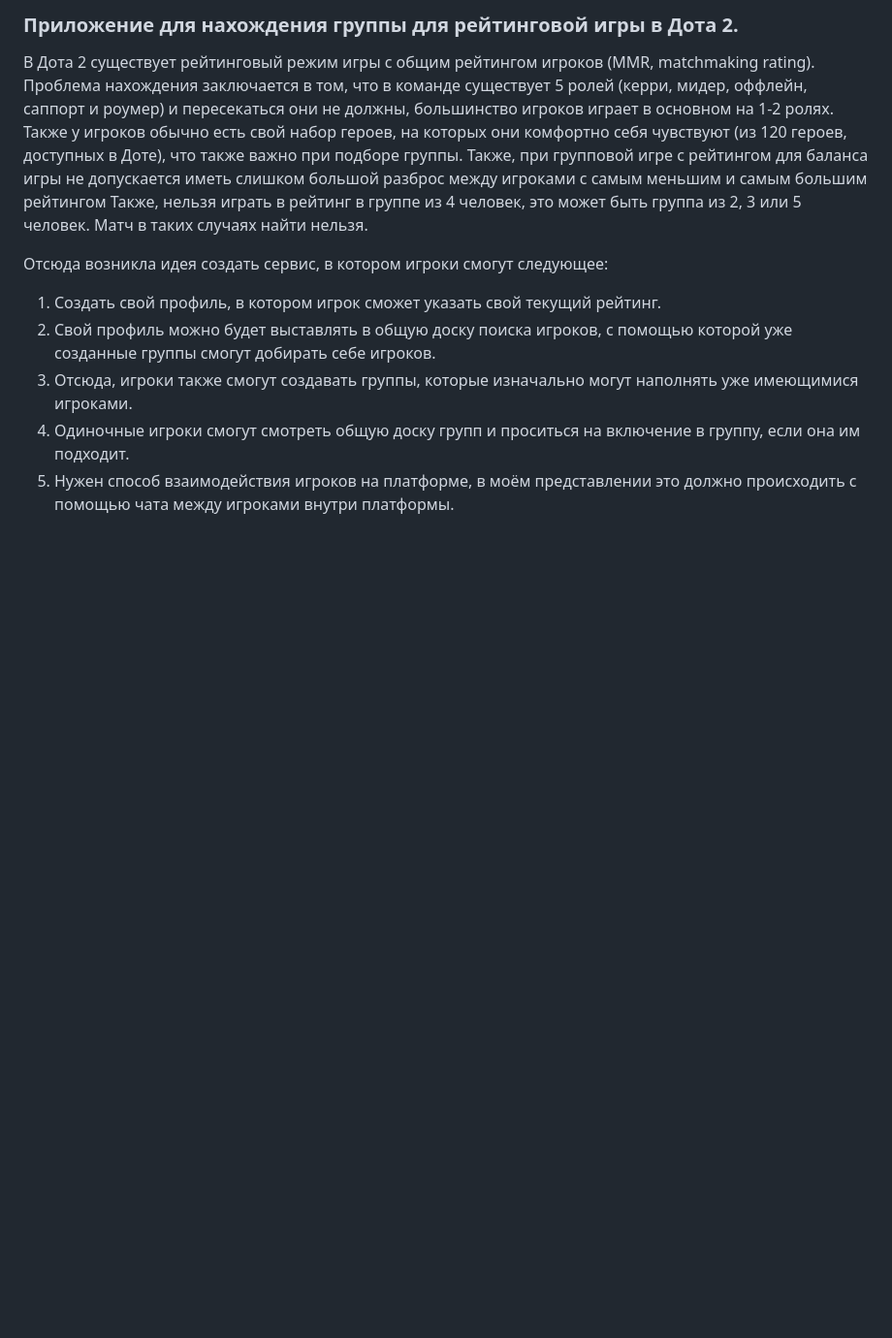
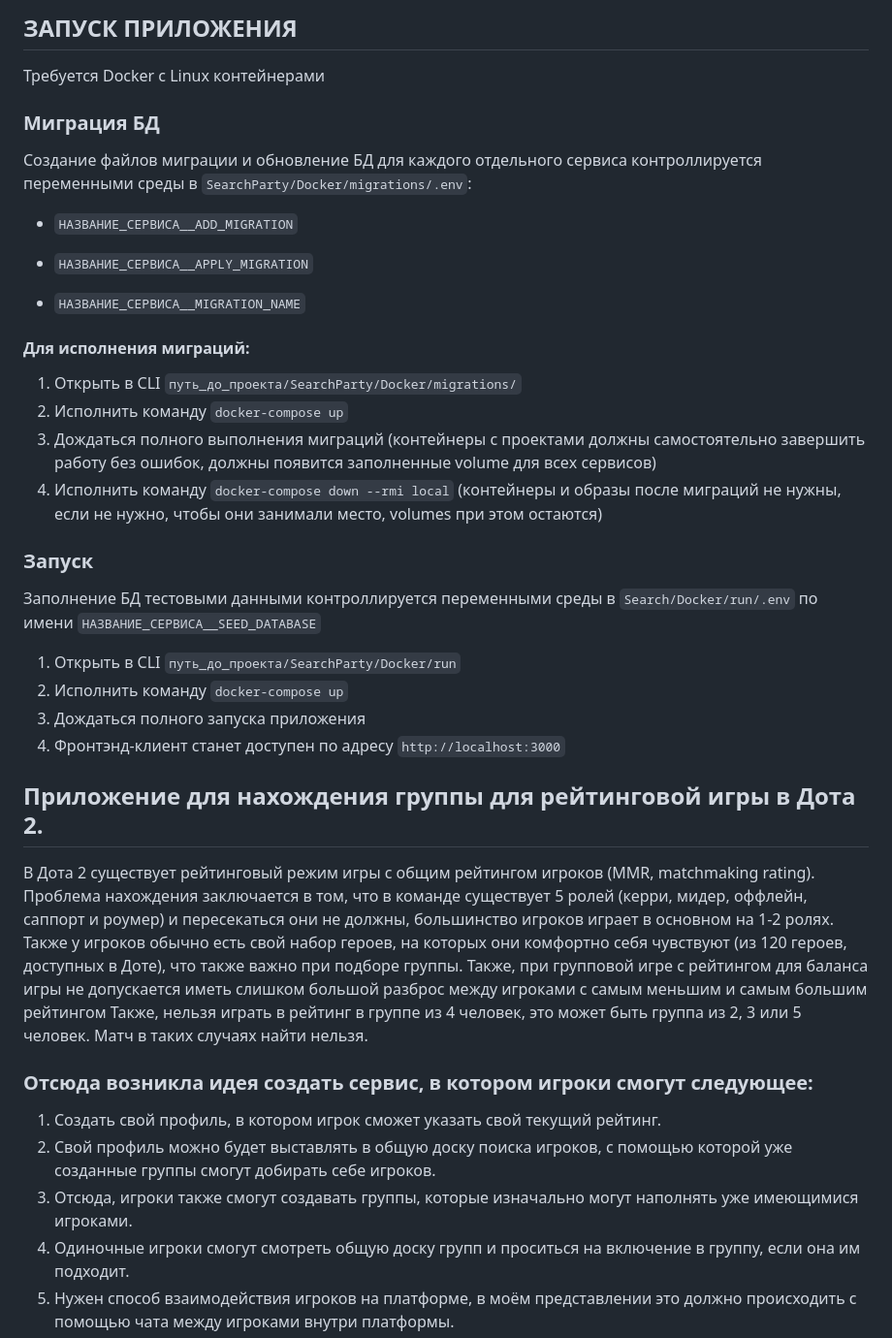
Before and after one commit to mrDongaev/SearchParty, a Markdown page: Readme.md, the part around the change. Shown at 97% size. GitHub-like rendering; blank space fills up the shorter version.

Commit message:
chore: readme launch

````diff
--- a/Readme.md
+++ b/Readme.md
@@ -1,4 +1,34 @@
-### Приложение для нахождения группы для рейтинговой игры в Дота 2.
+## ЗАПУСК ПРИЛОЖЕНИЯ
+
+Требуется Docker с Linux контейнерами
+
+### Миграция БД
+
+Создание файлов миграции и обновление БД для каждого отдельного сервиса контроллируется переменными среды в ```SearchParty/Docker/migrations/.env```:
+
+- ```НАЗВАНИЕ_СЕРВИСА__ADD_MIGRATION```
+
+- ```НАЗВАНИЕ_СЕРВИСА__APPLY_MIGRATION```
+
+- ```НАЗВАНИЕ_СЕРВИСА__MIGRATION_NAME```
+
+#### Для исполнения миграций:
+
+1. Открыть в CLI ```путь_до_проекта/SearchParty/Docker/migrations/```
+1. Исполнить команду ```docker-compose up```
+1. Дождаться полного выполнения миграций (контейнеры с проектами должны самостоятельно завершить работу без ошибок, должны появится заполненные volume для всех сервисов)
+1. Исполнить команду ```docker-compose down --rmi local``` (контейнеры и образы после миграций не нужны, если не нужно, чтобы они занимали место, volumes при этом остаются)
+
+### Запуск
+
+Заполнение БД тестовыми данными контроллируется переменными среды в ```Search/Docker/run/.env``` по имени ```НАЗВАНИЕ_СЕРВИСА__SEED_DATABASE```
+
+1. Открыть в CLI ```путь_до_проекта/SearchParty/Docker/run```
+1. Исполнить команду ```docker-compose up```
+1. Дождаться полного запуска приложения
+1. Фронтэнд-клиент станет доступен по адресу ```http://localhost:3000```
+
+## Приложение для нахождения группы для рейтинговой игры в Дота 2.
 
 В Дота 2 существует рейтинговый режим игры с общим рейтингом игроков (MMR, matchmaking rating).
 Проблема нахождения заключается в том, что в команде существует 5 ролей (керри, мидер, оффлейн, саппорт и роумер) и пересекаться они не должны,
@@ -7,7 +37,7 @@
 Также, при групповой игре с рейтингом для баланса игры не допускается иметь слишком большой разброс между игроками с самым меньшим и самым большим рейтингом
 Также, нельзя играть в рейтинг в группе из 4 человек, это может быть группа из 2, 3 или 5 человек. Матч в таких случаях найти нельзя.
 
-Отсюда возникла идея создать сервис, в котором игроки смогут следующее:
+### Отсюда возникла идея создать сервис, в котором игроки смогут следующее:
 1. Создать свой профиль, в котором игрок сможет указать свой текущий рейтинг.
 1. Свой профиль можно будет выставлять в общую доску поиска игроков, с помощью которой уже созданные группы смогут добирать себе игроков.
 1. Отсюда, игроки также смогут создавать группы, которые изначально могут наполнять уже имеющимися игроками.
````
